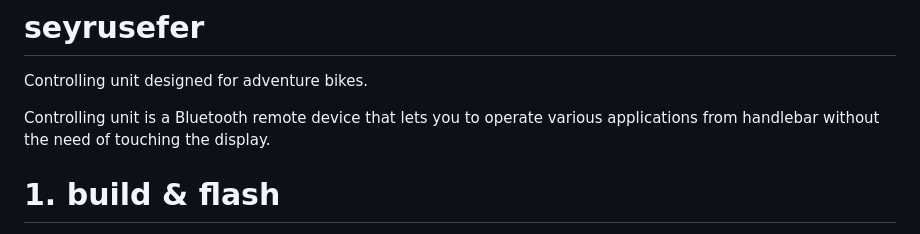
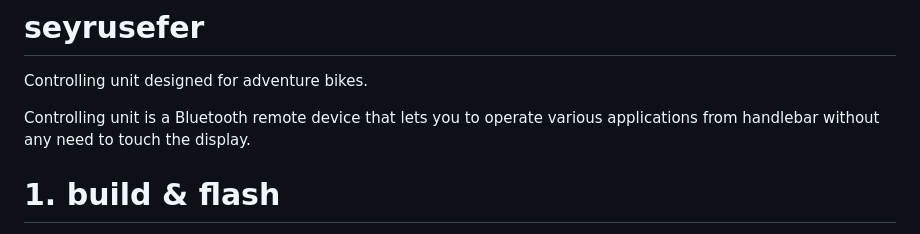
Before and after one commit to alperakcan/seyrusefer, a Markdown page: README.md, the part around the change. Rendered like a GitHub page.

```diff
--- a/README.md
+++ b/README.md
@@ -4,7 +4,7 @@
 Controlling unit designed for adventure bikes.
 
 Controlling unit is a Bluetooth remote device that lets you to operate
-various applications from handlebar without the need of touching the display.
+various applications from handlebar without any need to touch the display.
 
 # 1. build & flash
 
```
